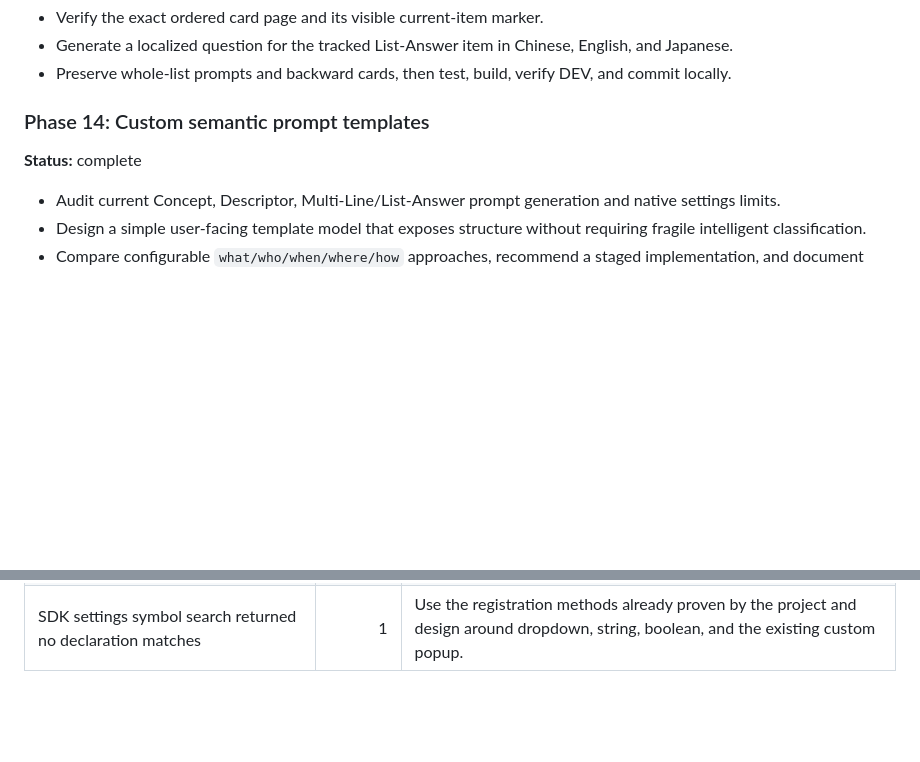
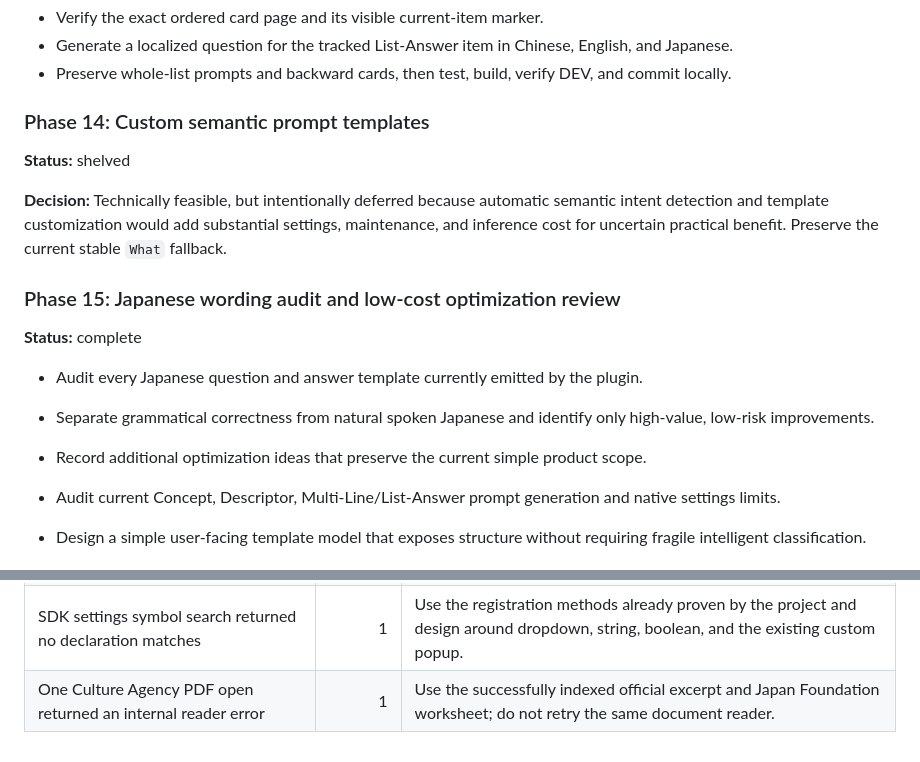
Before and after one commit to ObeyYourHeart/remnote-smart-tts, a Markdown page: task_plan.md, 2 parts joined by grey strips. GitHub-like rendering; blank space fills up the shorter version.

```diff
--- a/task_plan.md
+++ b/task_plan.md
@@ -120,7 +120,17 @@ Add reliable, structure-aware speech for RemNote Multi-Line and List-Answer card
 
 ### Phase 14: Custom semantic prompt templates
 
+**Status:** shelved
+
+**Decision:** Technically feasible, but intentionally deferred because automatic semantic intent detection and template customization would add substantial settings, maintenance, and inference cost for uncertain practical benefit. Preserve the current stable `What` fallback.
+
+### Phase 15: Japanese wording audit and low-cost optimization review
+
 **Status:** complete
+
+- Audit every Japanese question and answer template currently emitted by the plugin.
+- Separate grammatical correctness from natural spoken Japanese and identify only high-value, low-risk improvements.
+- Record additional optimization ideas that preserve the current simple product scope.
 
 - Audit current Concept, Descriptor, Multi-Line/List-Answer prompt generation and native settings limits.
 - Design a simple user-facing template model that exposes structure without requiring fragile intelligent classification.
@@ -162,3 +172,4 @@ Add reliable, structure-aware speech for RemNote Multi-Line and List-Answer card
 | The first controlled Show Answer click timed out | 1 | Do not repeat the click; reconnect once and inspect the resulting page state and DEV diagnostic logs read-only. |
 | Reconnected post-reveal page snapshot also timed out | 2 | Stop Chrome retries and inspect SDK widget/event surfaces plus runtime Card metadata instead. |
 | SDK settings symbol search returned no declaration matches | 1 | Use the registration methods already proven by the project and design around dropdown, string, boolean, and the existing custom popup. |
+| One Culture Agency PDF open returned an internal reader error | 1 | Use the successfully indexed official excerpt and Japan Foundation worksheet; do not retry the same document reader. |
```
Also changed, not shown: findings.md (+18 -0 lines), progress.md (+4 -0 lines).
